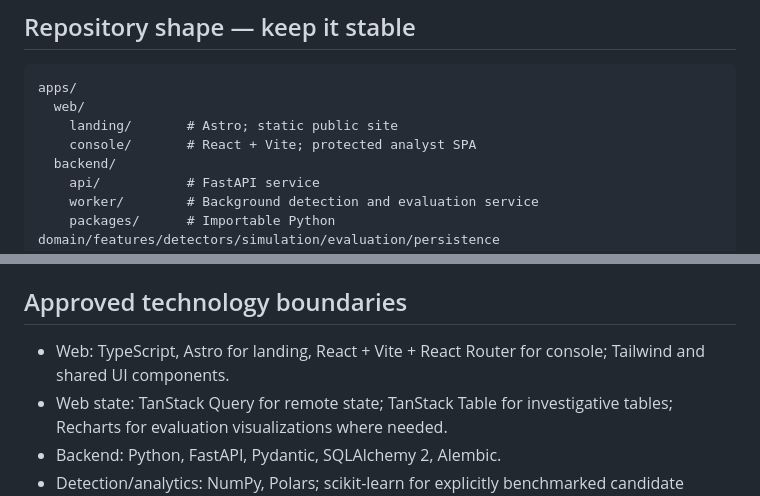
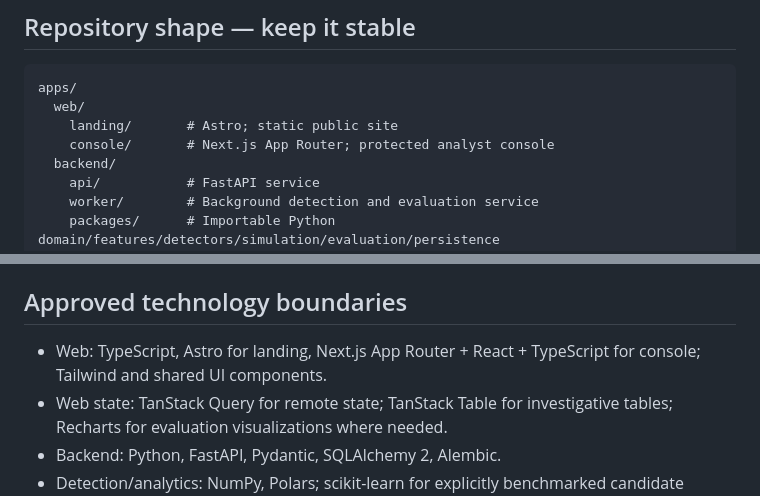
Before and after one commit to onerandomd3v/FishEye, a Markdown page: AGENTS.md, 2 parts joined by grey strips. GitHub-like rendering.

Commit message:
docs: adopt Next.js App Router for FishEye console

```diff
--- a/AGENTS.md
+++ b/AGENTS.md
@@ -38,7 +38,7 @@ When suitable, work on a focused branch and submit a reviewable PR; do not claim
 apps/
   web/
     landing/       # Astro; static public site
-    console/       # React + Vite; protected analyst SPA
+    console/       # Next.js App Router; protected analyst console
   backend/
     api/           # FastAPI service
     worker/        # Background detection and evaluation service
@@ -59,7 +59,7 @@ When scaffolding, honor the path `apps/backend/worker` exactly. **Do not recreat
 
 ## Approved technology boundaries
 
-- Web: TypeScript, Astro for landing, React + Vite + React Router for console; Tailwind and shared UI components.
+- Web: TypeScript, Astro for landing, Next.js App Router + React + TypeScript for console; Tailwind and shared UI components.
 - Web state: TanStack Query for remote state; TanStack Table for investigative tables; Recharts for evaluation visualizations where needed.
 - Backend: Python, FastAPI, Pydantic, SQLAlchemy 2, Alembic.
 - Detection/analytics: NumPy, Polars; scikit-learn for explicitly benchmarked candidate methods; DuckDB and immutable Parquet for experiment artifacts.
```
